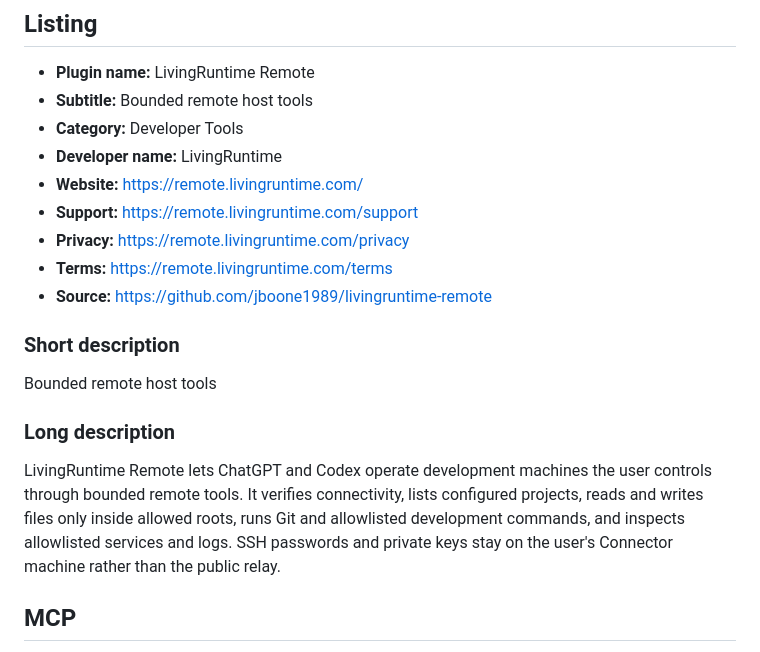
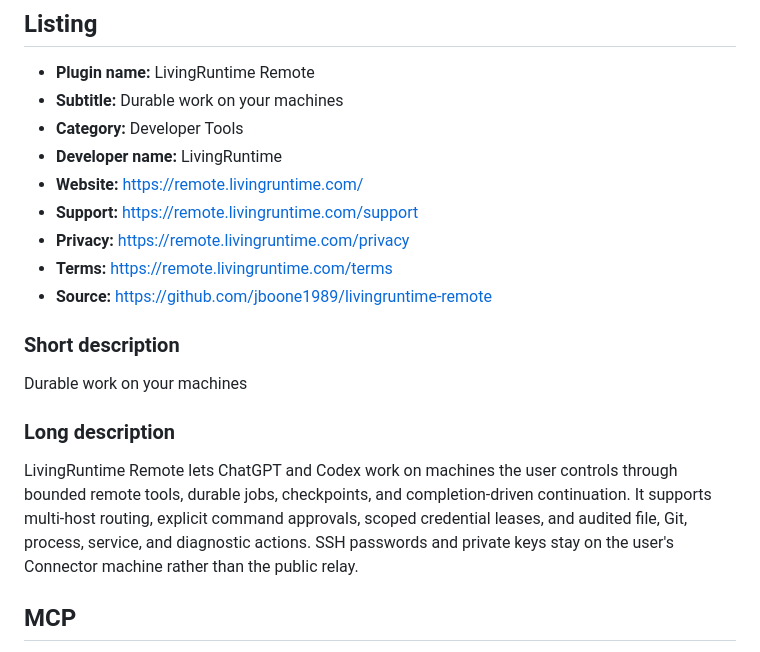
Before and after one commit to jboone1989/livingruntime-remote, a Markdown page: docs/OPENAI_PORTAL_PACKET.md, the part around the change. GitHub-like rendering.

Commit message:
docs: align plugin listing with durable execution

```diff
--- a/docs/OPENAI_PORTAL_PACKET.md
+++ b/docs/OPENAI_PORTAL_PACKET.md
@@ -5,7 +5,7 @@ Use this file as the source of truth when creating the public **With MCP** submi
 ## Listing
 
 - **Plugin name:** LivingRuntime Remote
-- **Subtitle:** Bounded remote host tools
+- **Subtitle:** Durable work on your machines
 - **Category:** Developer Tools
 - **Developer name:** LivingRuntime
 - **Website:** https://remote.livingruntime.com/
@@ -16,11 +16,11 @@ Use this file as the source of truth when creating the public **With MCP** submi
 
 ### Short description
 
-Bounded remote host tools
+Durable work on your machines
 
 ### Long description
 
-LivingRuntime Remote lets ChatGPT and Codex operate development machines the user controls through bounded remote tools. It verifies connectivity, lists configured projects, reads and writes files only inside allowed roots, runs Git and allowlisted development commands, and inspects allowlisted services and logs. SSH passwords and private keys stay on the user's Connector machine rather than the public relay.
+LivingRuntime Remote lets ChatGPT and Codex work on machines the user controls through bounded remote tools, durable jobs, checkpoints, and completion-driven continuation. It supports multi-host routing, explicit command approvals, scoped credential leases, and audited file, Git, process, service, and diagnostic actions. SSH passwords and private keys stay on the user's Connector machine rather than the public relay.
 
 ## MCP
 
```
